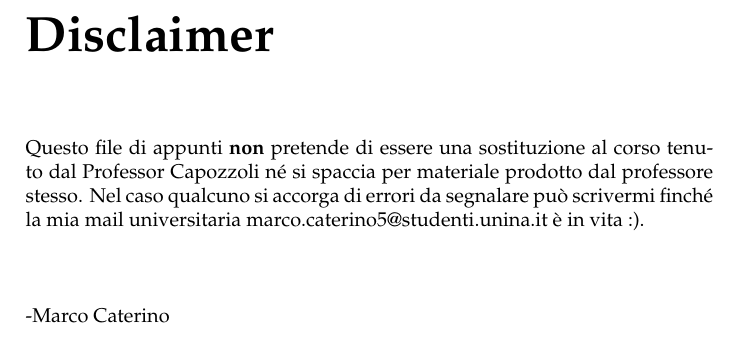
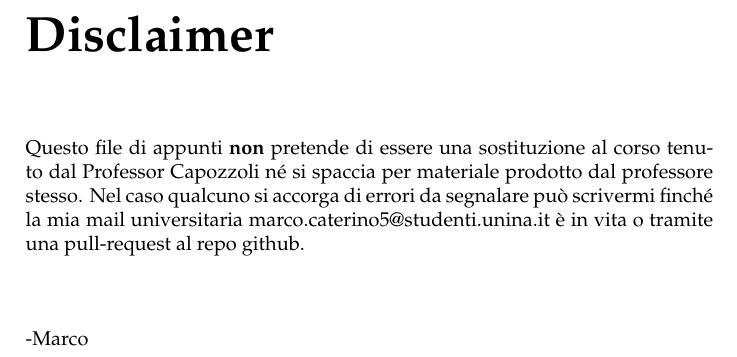
Before and after one commit to Marcadell/Campi-Elettromagnetici-e-Circuiti---UniNa25, a LaTeX book (main.tex): part of page 5 of 52, cut so that both start at the same text. Compiled offline with pdfLaTeX.

Commit message:
small fix 1

```diff
--- a/main.tex
+++ b/main.tex
@@ -28,8 +28,10 @@
         \item $\underline{d}$  campo d'induzione elettrica (o spostamento elettrico) $(\displaystyle \frac{C}{m^{2}})$
     \end{itemize}
 \chapter*{Disclaimer}
-    Questo file di appunti \textbf{non} pretende di essere una sostituzione al corso tenuto dal Professor Capozzoli né si spaccia per materiale prodotto dal professore stesso. Nel caso qualcuno si accorga di errori da segnalare può scrivermi finché la mia mail universitaria marco.caterino5@studenti.unina.it è in vita :). \\ \\ \\ \\
-    -Marco Caterino
+    Questo file di appunti \textbf{non} pretende di essere una sostituzione al corso tenuto dal Professor Capozzoli
+    né si spaccia per materiale prodotto dal professore stesso. Nel caso qualcuno si accorga di errori da segnalare può
+    scrivermi finché la mia mail universitaria marco.caterino5@studenti.unina.it è in vita o tramite una pull-request al repo github. \\ \\ \\ \\
+    -Marco
 \tableofcontents
 
 \chapter{Fondamenti di Elettromagnetismo}
```
Also changed, not shown: 3 other files.
